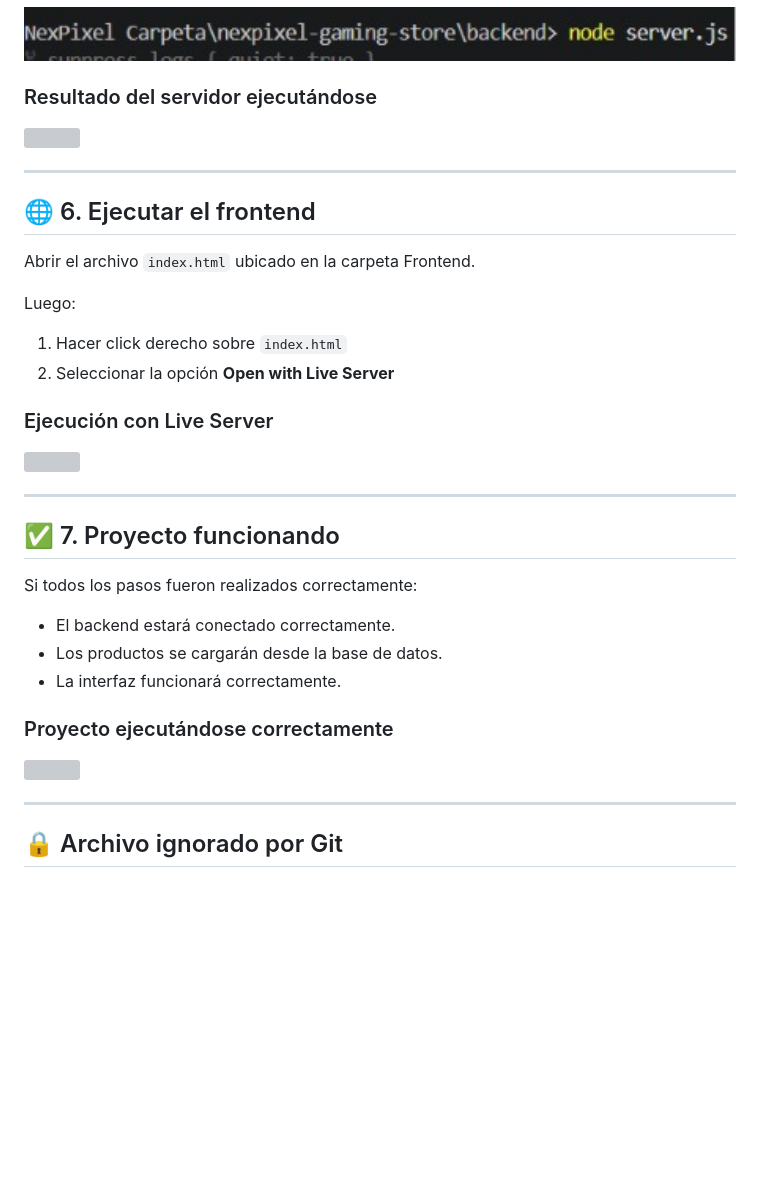
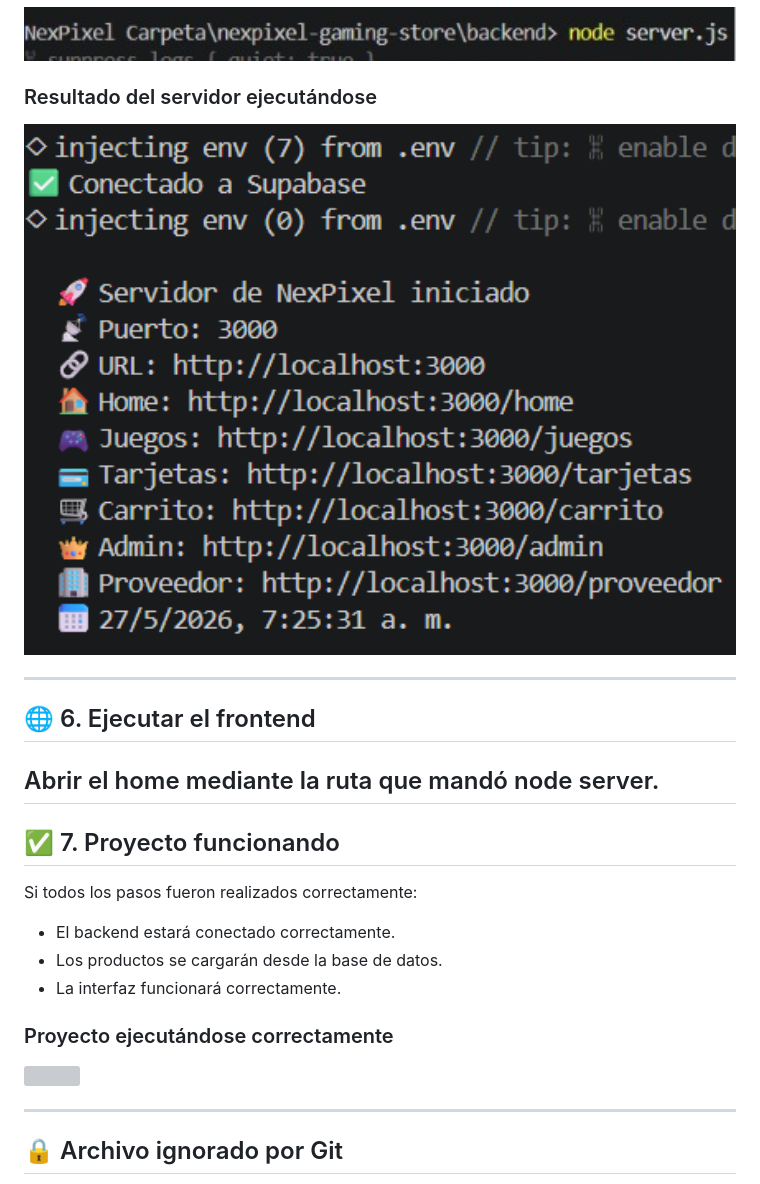
Before and after one commit to MARIONICPRO/nexpixel-gaming-store, a Markdown page: README.md, the part around one of its changes. Drawn GitHub-style; blank space fills up the shorter version; grey boxes are pictures that could not be loaded.

Commit message:
Update images and instructions in README.md

```diff
--- a/README.md
+++ b/README.md
@@ -157,23 +157,13 @@ node server.js
 
 ### Resultado del servidor ejecutándose
 
-<img src="./resources/img/nodeserver_resultado.jpeg" width="800">
+<img src="./resources/img/node_server_ejecucion.png" width="800">
 
 ---
 
 ## 🌐 6. Ejecutar el frontend
 
-Abrir el archivo `index.html` ubicado en la carpeta Frontend.
-
-Luego:
-
-1. Hacer click derecho sobre `index.html`
-2. Seleccionar la opción **Open with Live Server**
-
-### Ejecución con Live Server
-
-<img src="./resources/img/live_server.jpeg" width="800">
-
+Abrir el home mediante la ruta que mandó node server.
 ---
 
 ## ✅ 7. Proyecto funcionando
```
Also changed, not shown: other parts of README.md (+1 -1 lines).
